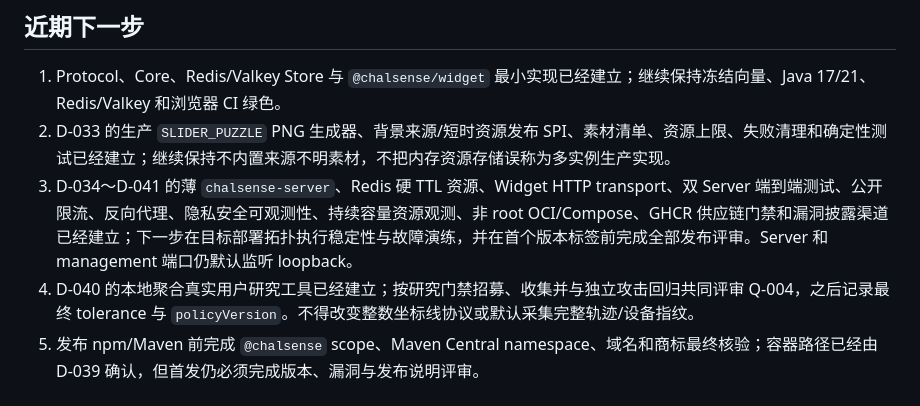
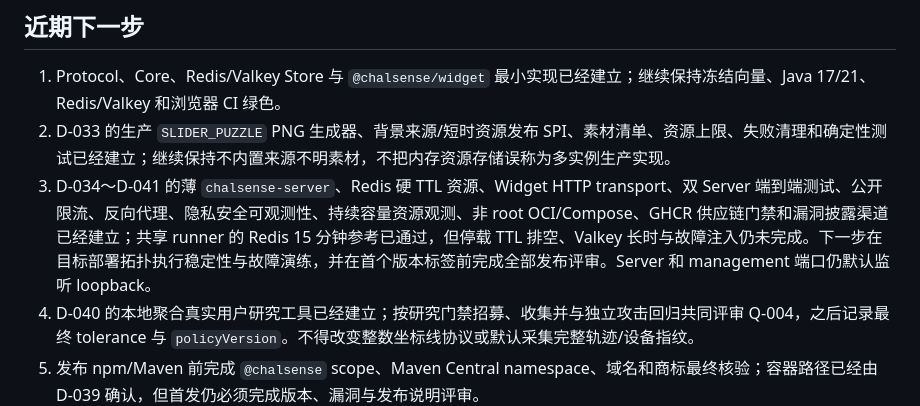
Before and after one commit to Jickfu/chalsense, a Markdown page: docs/roadmap.md, the part around the change. Drawn GitHub-style.

Commit message:
Record Redis sustained capacity result

```diff
--- a/docs/roadmap.md
+++ b/docs/roadmap.md
@@ -124,6 +124,6 @@
 
 1. Protocol、Core、Redis/Valkey Store 与 `@chalsense/widget` 最小实现已经建立；继续保持冻结向量、Java 17/21、Redis/Valkey 和浏览器 CI 绿色。
 2. D-033 的生产 `SLIDER_PUZZLE` PNG 生成器、背景来源/短时资源发布 SPI、素材清单、资源上限、失败清理和确定性测试已经建立；继续保持不内置来源不明素材，不把内存资源存储误称为多实例生产实现。
-3. D-034～D-041 的薄 `chalsense-server`、Redis 硬 TTL 资源、Widget HTTP transport、双 Server 端到端测试、公开限流、反向代理、隐私安全可观测性、持续容量资源观测、非 root OCI/Compose、GHCR 供应链门禁和漏洞披露渠道已经建立；下一步在目标部署拓扑执行稳定性与故障演练，并在首个版本标签前完成全部发布评审。Server 和 management 端口仍默认监听 loopback。
+3. D-034～D-041 的薄 `chalsense-server`、Redis 硬 TTL 资源、Widget HTTP transport、双 Server 端到端测试、公开限流、反向代理、隐私安全可观测性、持续容量资源观测、非 root OCI/Compose、GHCR 供应链门禁和漏洞披露渠道已经建立；共享 runner 的 Redis 15 分钟参考已通过，但停载 TTL 排空、Valkey 长时与故障注入仍未完成。下一步在目标部署拓扑执行稳定性与故障演练，并在首个版本标签前完成全部发布评审。Server 和 management 端口仍默认监听 loopback。
 4. D-040 的本地聚合真实用户研究工具已经建立；按研究门禁招募、收集并与独立攻击回归共同评审 Q-004，之后记录最终 tolerance 与 `policyVersion`。不得改变整数坐标线协议或默认采集完整轨迹/设备指纹。
 5. 发布 npm/Maven 前完成 `@chalsense` scope、Maven Central namespace、域名和商标最终核验；容器路径已经由 D-039 确认，但首发仍必须完成版本、漏洞与发布说明评审。
```
Also changed, not shown: docs/capacity-results/2026-08-23-github-actions-soak.md (added, +51 -0 lines), docs/capacity-testing.md (+1 -1 lines).
